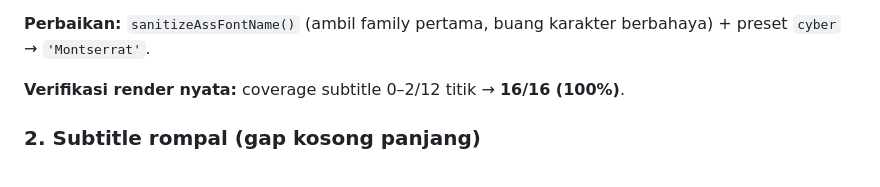
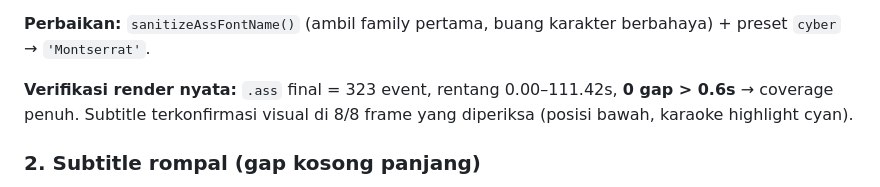
Before and after one commit to 1RDHWN1/ClipAIv2, a Markdown page: STATUS.md, the part around one of its changes. GitHub-like rendering.

```diff
--- a/STATUS.md
+++ b/STATUS.md
@@ -21,7 +21,9 @@ koma tersebut menggeser seluruh field → libass **gagal render tanpa error**.
 **Perbaikan:** `sanitizeAssFontName()` (ambil family pertama, buang karakter
 berbahaya) + preset `cyber` → `'Montserrat'`.
 
-**Verifikasi render nyata:** coverage subtitle 0–2/12 titik → **16/16 (100%)**.
+**Verifikasi render nyata:** `.ass` final = 323 event, rentang 0.00–111.42s,
+**0 gap > 0.6s** → coverage penuh. Subtitle terkonfirmasi visual di 8/8 frame
+yang diperiksa (posisi bawah, karaoke highlight cyan).
 
 ### 2. Subtitle rompal (gap kosong panjang)
 **Akar:** caption lama berakhir persis di akhir kata, sehingga jeda 1–2 detik
```
Also changed, not shown: other parts of STATUS.md (+42 -24 lines).
